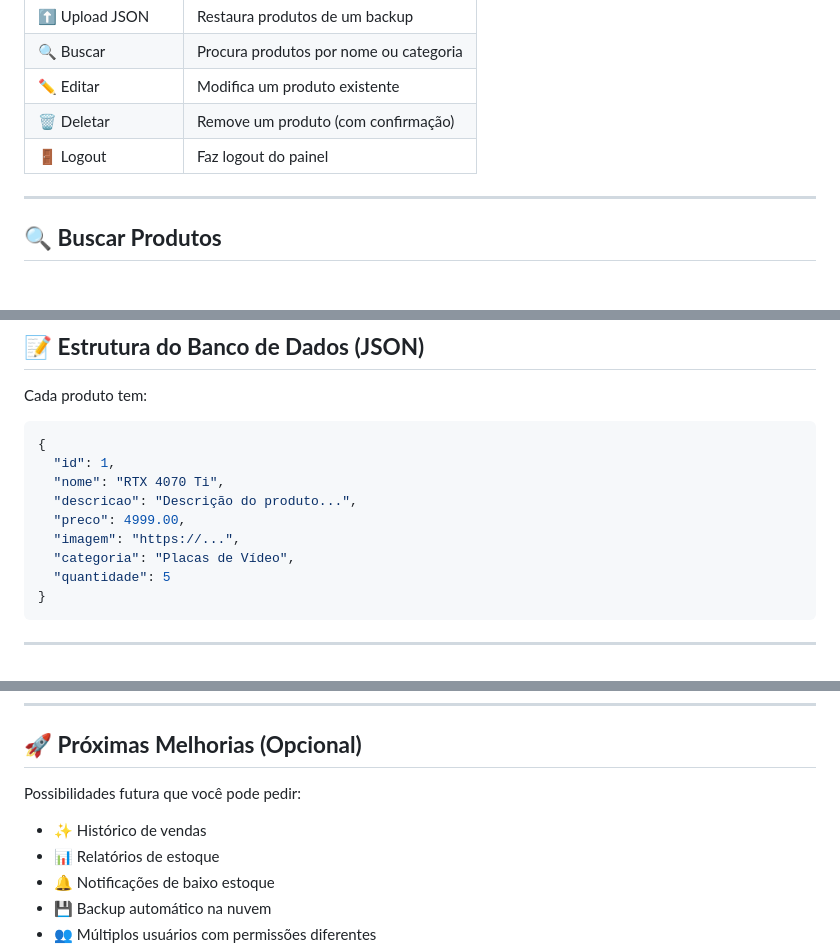
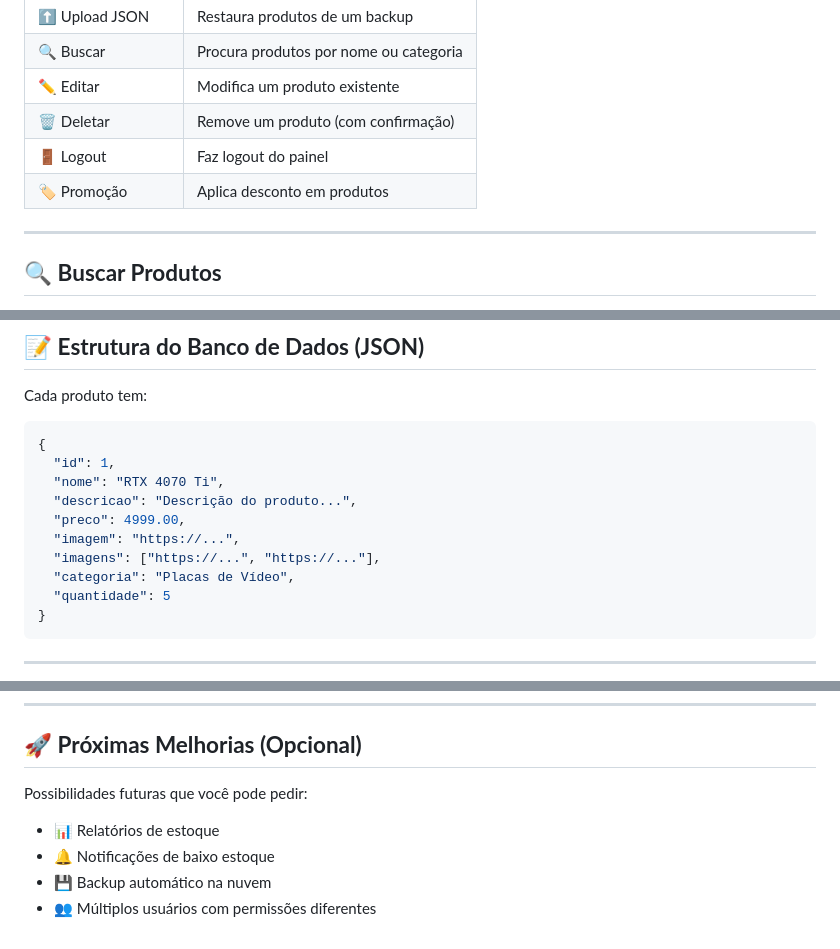
Before and after one commit to PedroValandr0/loja-online-whatsapp, a Markdown page: README.md, 3 parts joined by grey strips. Drawn GitHub-style.

```diff
--- a/README.md
+++ b/README.md
@@ -159,6 +159,7 @@ Cliente pode: Comprar (mas a cor fica diferente, aviso visual)
 | ✏️ Editar | Modifica um produto existente |
 | 🗑️ Deletar | Remove um produto (com confirmação) |
 | 🚪 Logout | Faz logout do painel |
+| 🏷️ Promoção | Aplica desconto em produtos |
 
 ---
 
@@ -211,6 +212,7 @@ Cada produto tem:
   "descricao": "Descrição do produto...",
   "preco": 4999.00,
   "imagem": "https://...",
+  "imagens": ["https://...", "https://..."],
   "categoria": "Placas de Vídeo",
   "quantidade": 5
 }
@@ -240,8 +242,7 @@ Cada produto tem:
 
 ## 🚀 **Próximas Melhorias (Opcional)**
 
-Possibilidades futura que você pode pedir:
-- ✨ Histórico de vendas
+Possibilidades futuras que você pode pedir:
 - 📊 Relatórios de estoque
 - 🔔 Notificações de baixo estoque
 - 💾 Backup automático na nuvem
```
Also changed, not shown: other parts of README.md (+1 -1 lines).
